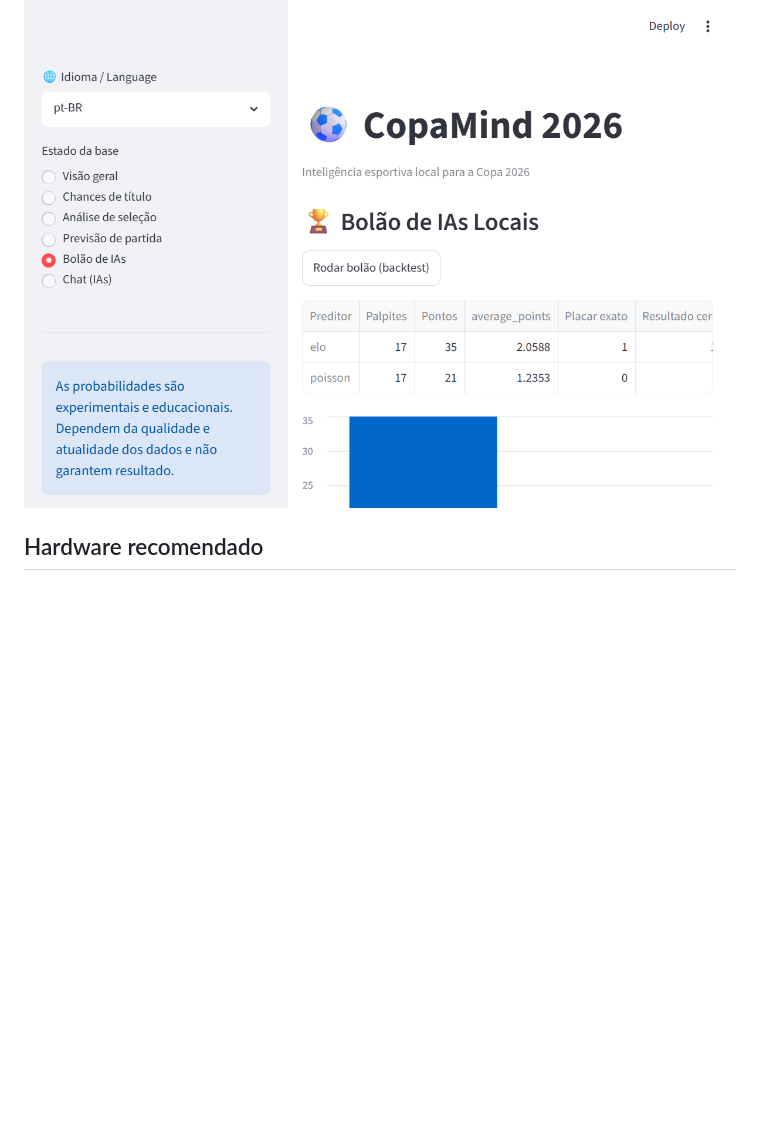
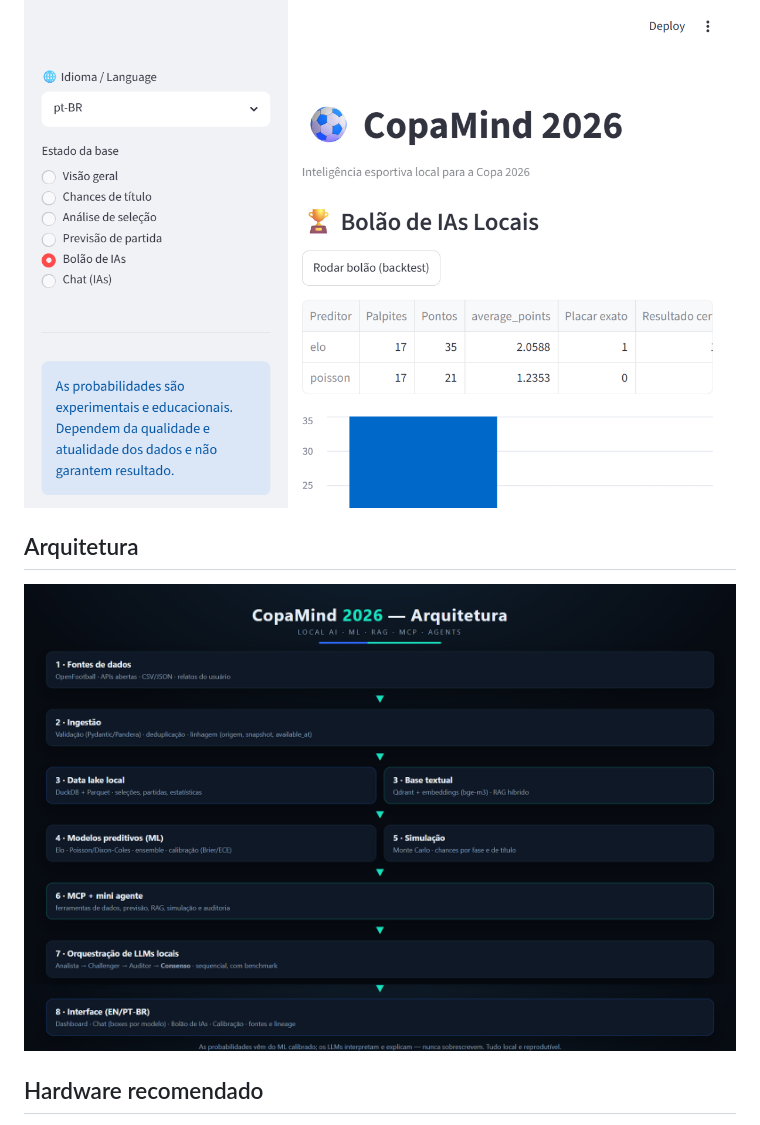
Before and after one commit to Phemassa/copamind-2026, a Markdown page: README.md, the part around the change. GitHub-like rendering; pictures changed too: pictures/architecture.png (added); blank space fills up the shorter version.

Commit message:
docs: diagrama de arquitetura (imagem para video/README) e pagina docs/architecture.html

```diff
--- a/README.md
+++ b/README.md
@@ -40,6 +40,10 @@ Chances de título + caminho até o título (simulação Monte Carlo):
 Bolão de IAs (leaderboard + curva de calibração):
 
 ![Dashboard — Bolão de IAs](pictures/dashboard_pool.png)
+
+## Arquitetura
+
+![Arquitetura do CopaMind 2026](pictures/architecture.png)
 
 ## Hardware recomendado
 
```
Also changed, not shown: 2 other files.
